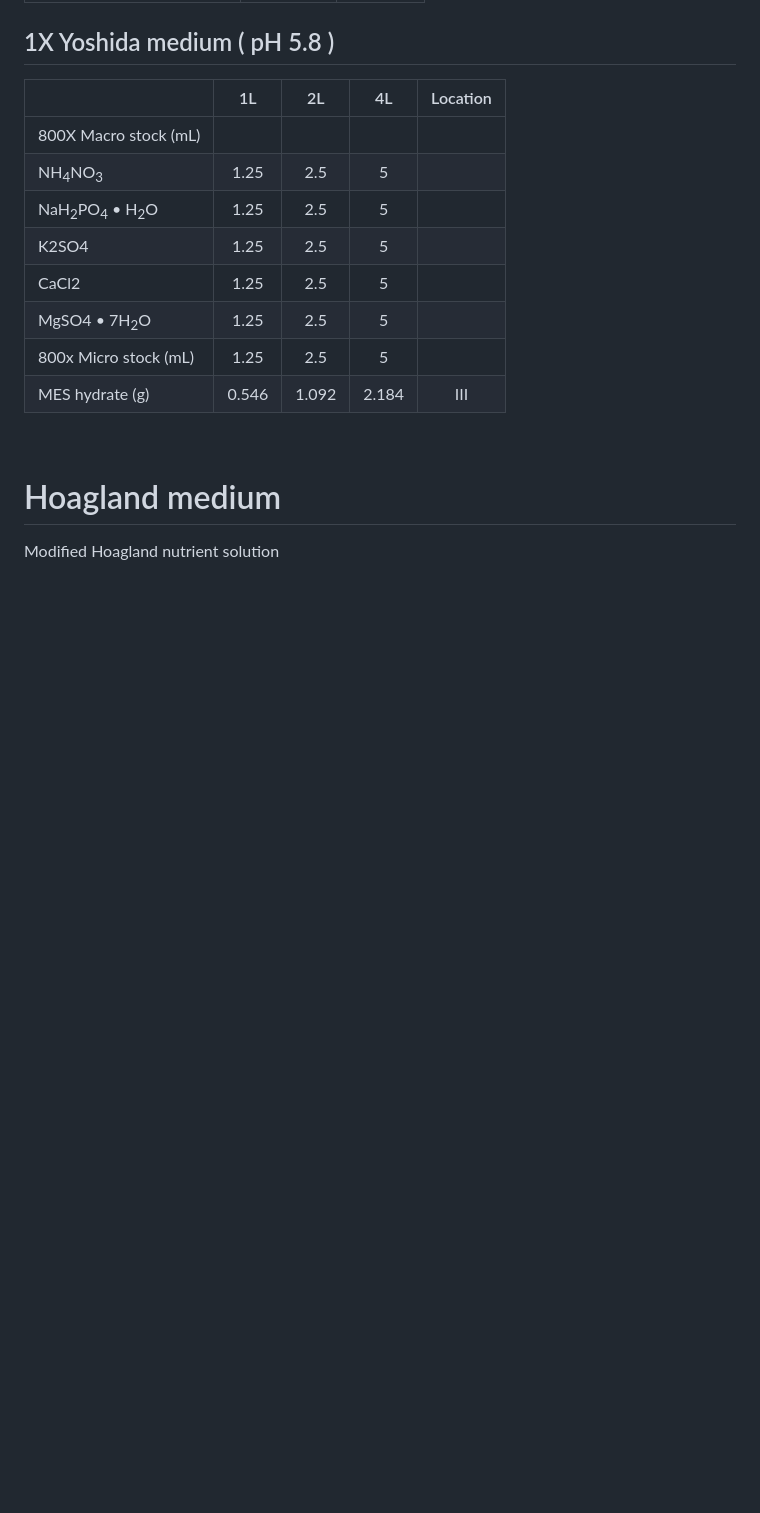
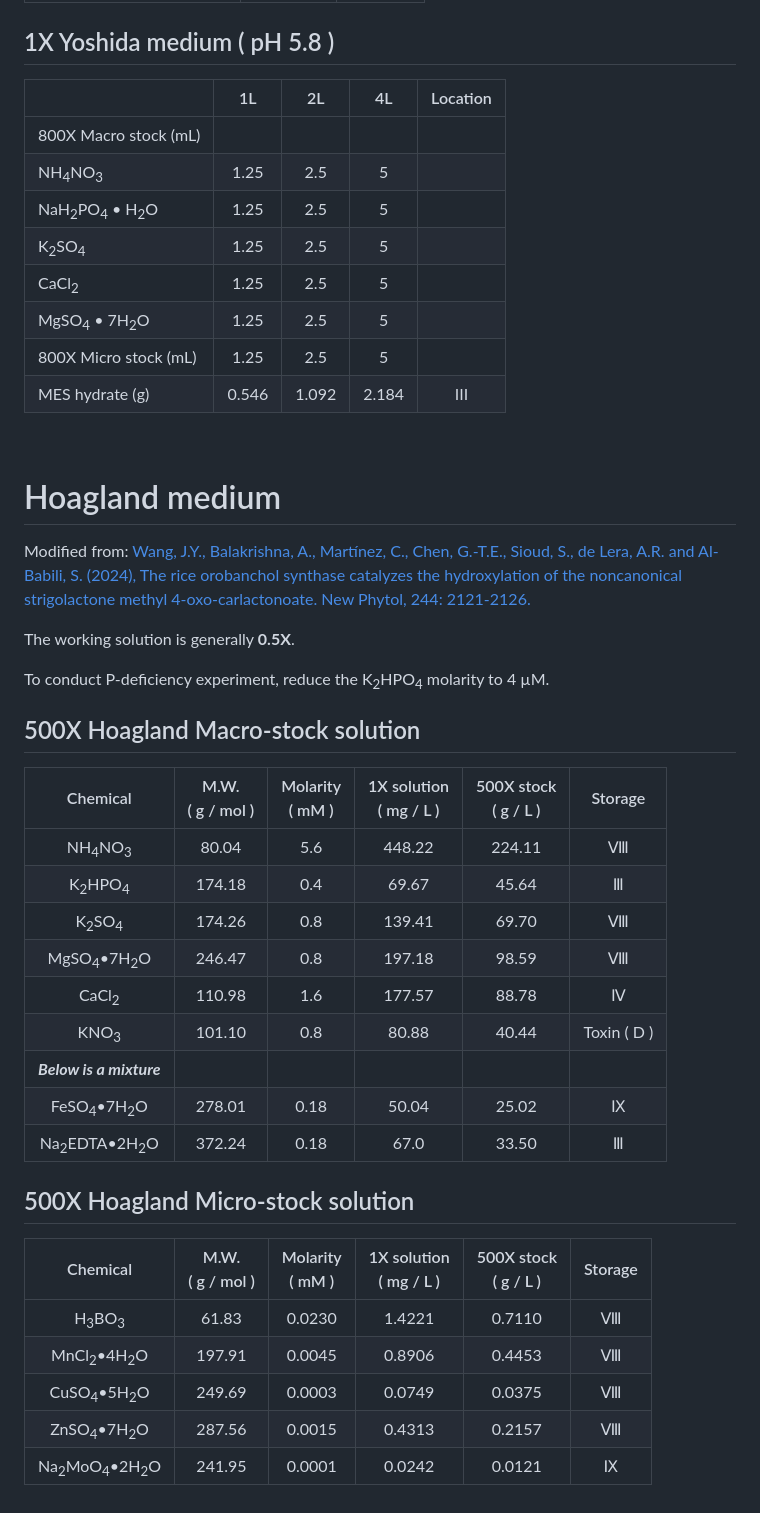
Before and after one commit to P10911004-NPUST/rice_heat-stress, a Markdown page: markdown/medium.md, the part around one of its changes. Rendered like a GitHub page; blank space fills up the shorter version.

Commit message:
try Hoagland medium

```diff
--- a/markdown/medium.md
+++ b/markdown/medium.md
@@ -52,14 +52,45 @@ Yoshida's stock solution for root architecture media rice.
 | 800X Macro stock (mL)
 | NH<sub>4</sub>NO<sub>3</sub>                              |   1.25   | 2.5   | 5     |           |
 | NaH<sub>2</sub>PO<sub>4</sub> &bullet; H<sub>2</sub>O     |   1.25   | 2.5   | 5     |           |
-| K2SO4                                                     |   1.25   | 2.5   | 5     |           |
-| CaCl2                                                     |   1.25   | 2.5   | 5     |           |
-| MgSO4 &bullet; 7H<sub>2</sub>O                            |   1.25   | 2.5   | 5     |           |
-| 800x Micro stock (mL)                                     |   1.25   | 2.5   | 5     |           |
+| K<sub>2</sub>SO<sub>4</sub>                               |   1.25   | 2.5   | 5     |           |
+| CaCl<sub>2</sub>                                          |   1.25   | 2.5   | 5     |           |
+| MgSO<sub>4</sub> &bullet; 7H<sub>2</sub>O                 |   1.25   | 2.5   | 5     |           |
+| 800X Micro stock (mL)                                     |   1.25   | 2.5   | 5     |           |
 | MES hydrate (g)                                           |   0.546  | 1.092 | 2.184 | III       |
 
 <br>
 <div style='page-break-after: always;'></div>
 
 # Hoagland medium
-Modified Hoagland nutrient solution
+Modified from:
+<a href = "https://doi.org/10.1111/nph.20135">Wang, J.Y., Balakrishna, A., Martínez, C., Chen, G.-T.E., Sioud, S., de Lera, A.R. and Al-Babili, S. (2024),
+The rice orobanchol synthase catalyzes the hydroxylation of the noncanonical strigolactone methyl 4-oxo-carlactonoate.
+New Phytol, 244: 2121-2126.</a>
+
+The working solution is generally <b style='color:violet'>0.5X</b>.
+
+To conduct P-deficiency experiment, reduce the K<sub>2</sub>HPO<sub>4</sub> molarity to 4 &micro;M.
+
+
+## 500X Hoagland Macro-stock solution
+| Chemical                                   | M.W.<br>( g / mol ) | Molarity<br>( mM ) | 1X solution<br>( mg / L ) | 500X stock<br>( g / L ) | Storage     |
+| :----------:                               | :---:               | :---:              | :---:                     | :---:                   | :---:       |
+| NH<sub>4</sub>NO<sub>3</sub>               |  80.04              | 5.6                | 448.22                    | 224.11                  | &#8551;     |
+| K<sub>2</sub>HPO<sub>4</sub>               | 174.18              | 0.4                |  69.67                    |  45.64                  | &#8546;     |
+| K<sub>2</sub>SO<sub>4</sub>                | 174.26              | 0.8                | 139.41                    |  69.70                  | &#8551;     |
+| MgSO<sub>4</sub>&bullet;7H<sub>2</sub>O    | 246.47              | 0.8                | 197.18                    |  98.59                  | &#8551;     |
+| CaCl<sub>2</sub>                           | 110.98              | 1.6                | 177.57                    |  88.78                  | &#8547;     |
+| KNO<sub>3</sub>                            | 101.10              | 0.8                |  80.88                    |  40.44                  | Toxin ( D ) |
+| <i style='color: orange'><strong>Below is a mixture</strong><i>
+| FeSO<sub>4</sub>&bullet;7H<sub>2</sub>O    | 278.01              | 0.18               |  50.04                    | 25.02                   | &#8552;     |
+| Na<sub>2</sub>EDTA&bullet;2H<sub>2</sub>O  | 372.24              | 0.18               |  67.0                     | 33.50                   | &#8546;     |
+
+
+## 500X Hoagland Micro-stock solution
+| Chemical                                             | M.W.<br>( g / mol ) | Molarity<br>( mM ) | 1X solution<br>( mg / L ) | 500X stock<br>( g / L ) | Storage     |
+| :------:                                             | :---:               | :---:              | :---:                     | :---:                   | :-:         |
+| H<sub>3</sub>BO<sub>3</sub>                          |  61.83              | 0.0230             | 1.4221                    | 0.7110                  | &#8551;     |
+| MnCl<sub>2</sub>&bullet;4H<sub>2</sub>O              | 197.91              | 0.0045             | 0.8906                    | 0.4453                  | &#8551;     |
+| CuSO<sub>4</sub>&bullet;5H<sub>2</sub>O              | 249.69              | 0.0003             | 0.0749                    | 0.0375                  | &#8551;     |
+| ZnSO<sub>4</sub>&bullet;7H<sub>2</sub>O              | 287.56              | 0.0015             | 0.4313                    | 0.2157                  | &#8551;     |
+| Na<sub>2</sub>MoO<sub>4</sub>&bullet;2H<sub>2</sub>O | 241.95              | 0.0001             | 0.0242                    | 0.0121                  | &#8552;     |
```
Also changed, not shown: other parts of markdown/medium.md (+2 -2 lines).
